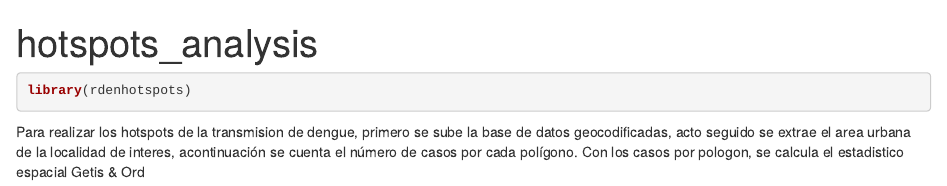
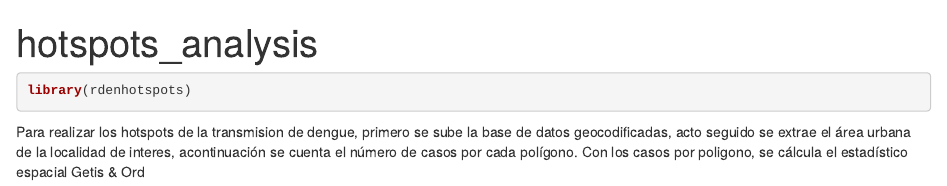
Before and after one commit to fdzul/rdenhotspots, an R Markdown document (vignettes/articles/hotspots_analysis.Rmd): the page in a window 1100 px wide, from its top. Rendered offline with R 4.5, knitr and Pandoc, with nearby package versions.

Commit message:
This commit update the package

````diff
--- a/vignettes/articles/hotspots_analysis.Rmd
+++ b/vignettes/articles/hotspots_analysis.Rmd
@@ -14,4 +14,4 @@ library(rdenhotspots)
 ```
 
 
-Para realizar los hotspots de la transmision de dengue, primero se sube la base de datos geocodificadas, acto seguido se extrae el area urbana de la localidad de interes, acontinuación se cuenta el número de casos por cada polígono. Con los casos por pologon, se calcula el estadistico espacial Getis & Ord
+Para realizar los hotspots de la transmision de dengue, primero se sube la base de datos geocodificadas, acto seguido se extrae el área urbana de la localidad de interes, acontinuación se cuenta el número de casos por cada polígono. Con los casos por poligono, se cálcula el estadístico espacial Getis & Ord
````
